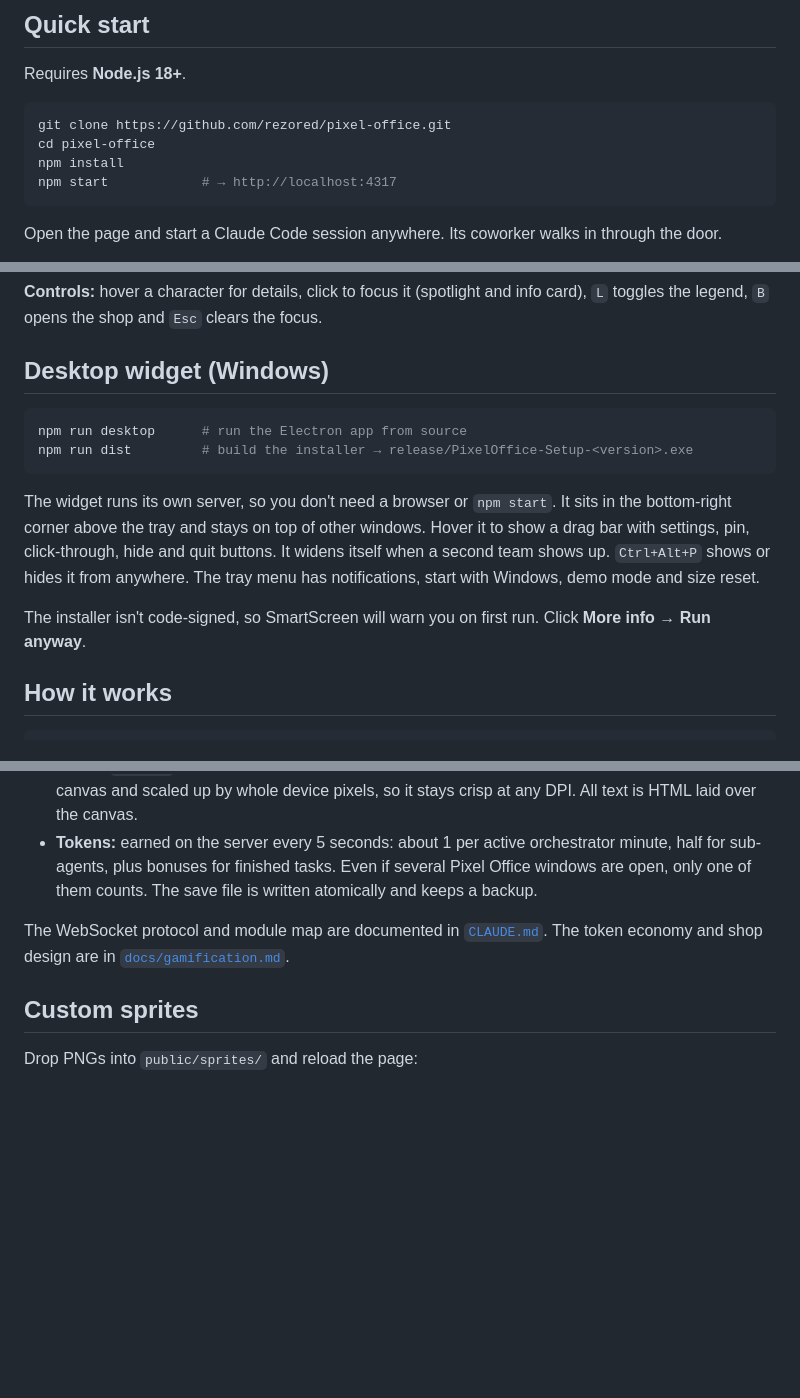
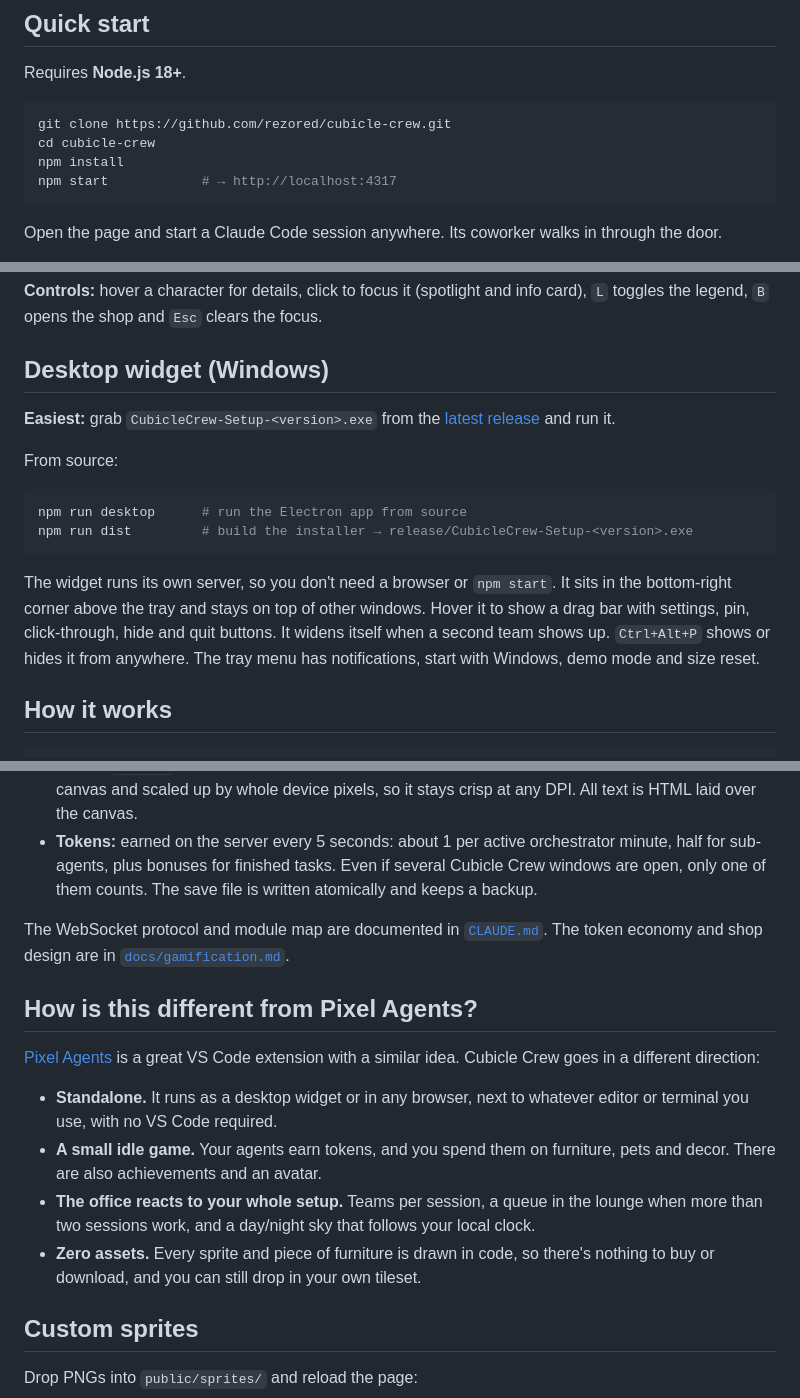
Before and after one commit to rezored/cubicle-crew, a Markdown page: README.md, 3 parts joined by grey strips. Rendered like a GitHub page; blank space fills up the shorter version.

````diff
--- a/README.md
+++ b/README.md
@@ -51,8 +51,8 @@ scene you can leave open on a second monitor, or pin in the corner of your scree
 Requires **Node.js 18+**.
 
 ```bash
-git clone https://github.com/rezored/pixel-office.git
-cd pixel-office
+git clone https://github.com/rezored/cubicle-crew.git
+cd cubicle-crew
 npm install
 npm start            # → http://localhost:4317
 ```
@@ -79,9 +79,13 @@ Environment variables: `PORT` (default `4317`), `CLAUDE_PROJECTS_DIR` (default `
 
 ## Desktop widget (Windows)
 
+**Easiest:** grab `CubicleCrew-Setup-<version>.exe` from the [latest release](https://github.com/rezored/cubicle-crew/releases/latest) and run it.
+
+From source:
+
 ```bash
 npm run desktop      # run the Electron app from source
-npm run dist         # build the installer → release/PixelOffice-Setup-<version>.exe
+npm run dist         # build the installer → release/CubicleCrew-Setup-<version>.exe
 ```
 
 The widget runs its own server, so you don't need a browser or `npm start`. It sits in the bottom-right corner above
@@ -89,7 +93,6 @@ the tray and stays on top of other windows. Hover it to show a drag bar with set
 quit buttons. It widens itself when a second team shows up.
 `Ctrl+Alt+P` shows or hides it from anywhere. The tray menu has notifications, start with Windows, demo mode and size reset.
 
-The installer isn't code-signed, so SmartScreen will warn you on first run. Click **More info → Run anyway**.
 
 ## How it works
 
@@ -109,11 +112,20 @@ The installer isn't code-signed, so SmartScreen will warn you on first run. Clic
 - **Client** (`public/`): plain ES modules with no build step. The scene is drawn on a low-resolution canvas and scaled
   up by whole device pixels, so it stays crisp at any DPI. All text is HTML laid over the canvas.
 - **Tokens:** earned on the server every 5 seconds: about 1 per active orchestrator minute, half for sub-agents,
-  plus bonuses for finished tasks. Even if several Pixel Office windows are open, only one of them counts.
+  plus bonuses for finished tasks. Even if several Cubicle Crew windows are open, only one of them counts.
   The save file is written atomically and keeps a backup.
 
 The WebSocket protocol and module map are documented in [`CLAUDE.md`](CLAUDE.md). The token economy and shop design
 are in [`docs/gamification.md`](docs/gamification.md).
+
+## How is this different from Pixel Agents?
+
+[Pixel Agents](https://github.com/pixel-agents-hq/pixel-agents) is a great VS Code extension with a similar idea. Cubicle Crew goes in a different direction:
+
+- **Standalone.** It runs as a desktop widget or in any browser, next to whatever editor or terminal you use, with no VS Code required.
+- **A small idle game.** Your agents earn tokens, and you spend them on furniture, pets and decor. There are also achievements and an avatar.
+- **The office reacts to your whole setup.** Teams per session, a queue in the lounge when more than two sessions work, and a day/night sky that follows your local clock.
+- **Zero assets.** Every sprite and piece of furniture is drawn in code, so there's nothing to buy or download, and you can still drop in your own tileset.
 
 ## Custom sprites
 
````
Also changed, not shown: other parts of README.md (+5 -5 lines), CLAUDE.md (+4 -4 lines), docs/media/logo.png, 7 other files.
